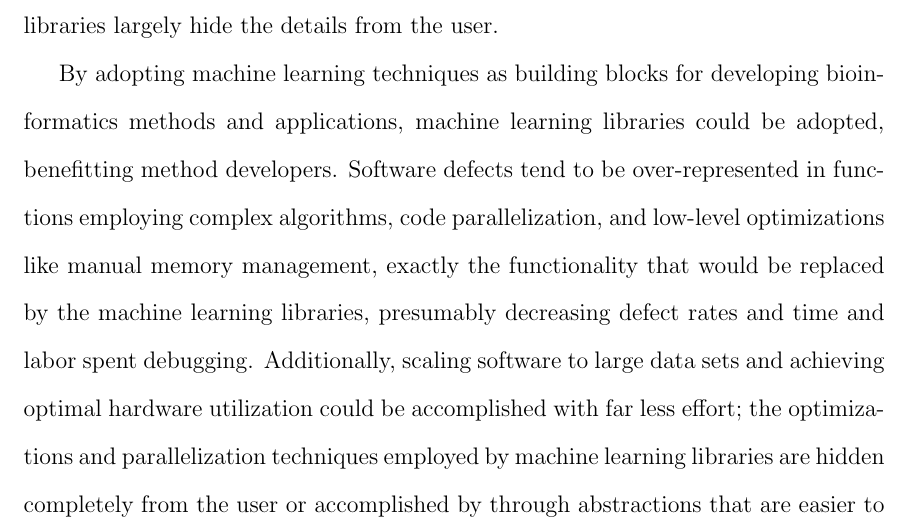
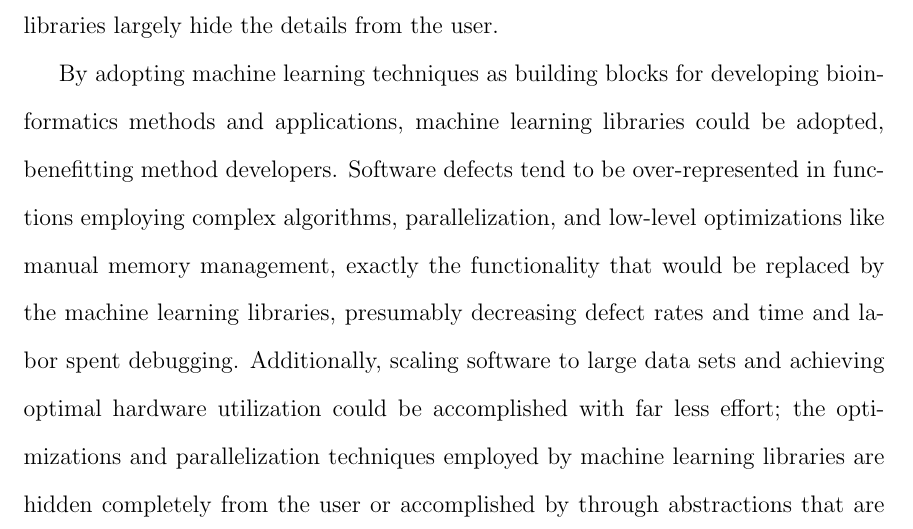
Before and after one commit to rnowling/phd-dissertation, a LaTeX thesis (thesis.tex, which reads introduction.tex): part of page 13 of 138, cut so that both start at the same text. Compiled offline with pdfLaTeX.

Commit message:
Small edits to introduction

```diff
--- a/introduction.tex
+++ b/introduction.tex
@@ -14,7 +14,7 @@ Machine learning libraries offer an attractive alternative.  Due to general appl
 
 Scikit-learn and MLLib offer best-in-class performance and scalability.  Scikit-learn is optimized via C and Fortran implementations of performance-critical sections and can efficiently scale through support for parallel processing.  Through Apache Spark and conscientious design, MLLib can scale from a single machine to a large cluster to support data sets too large to fit into memory and algorithms too slow to use productively when running on a single CPU core. Users of scikit-learn and MLLib reap the resulting performance and scalability benefits essentially for free; the libraries largely hide the details from the user.
 
-By adopting machine learning techniques as building blocks for developing bioinformatics methods and applications, machine learning libraries could be adopted, benefitting method developers. Software defects tend to be over-represented in functions employing complex algorithms, code parallelization, and low-level optimizations like manual memory management, exactly the functionality that would be replaced by the machine learning libraries, presumably decreasing defect rates and time and labor spent debugging. Additionally, scaling software to large data sets and achieving optimal hardware utilization could be accomplished with far less effort; the optimizations and parallelization techniques employed by machine learning libraries are hidden completely from the user or accomplished by through abstractions that are easier to use.
+By adopting machine learning techniques as building blocks for developing bioinformatics methods and applications, machine learning libraries could be adopted, benefitting method developers. Software defects tend to be over-represented in functions employing complex algorithms, parallelization, and low-level optimizations like manual memory management, exactly the functionality that would be replaced by the machine learning libraries, presumably decreasing defect rates and time and labor spent debugging. Additionally, scaling software to large data sets and achieving optimal hardware utilization could be accomplished with far less effort; the optimizations and parallelization techniques employed by machine learning libraries are hidden completely from the user or accomplished by through abstractions that are easier to use.
 
 \section{Contributions}
 Prerequisite is to demonstrate that machine learning techniques are applicable to problems in bioinformatics and just as, if not more, effective when replacing or augmenting specialized techniques.  In this dissertation, we consider several of the unique challenges facing bioinformatics of insect genomes and apply machine learning to two common problems in bioinformatics, finding members of a gene family in genomes and ranking genetic variants based on association with population structures.  We demonstrate that both problems are instances of classic machine learning problems, classification and feature selection, respectively.
```
